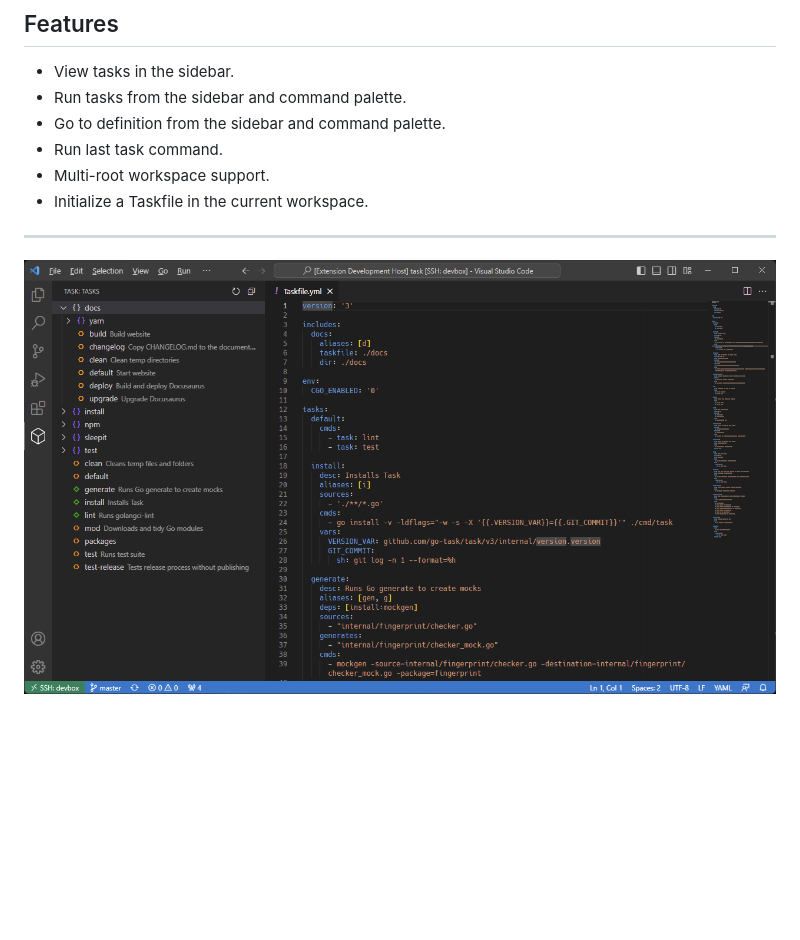
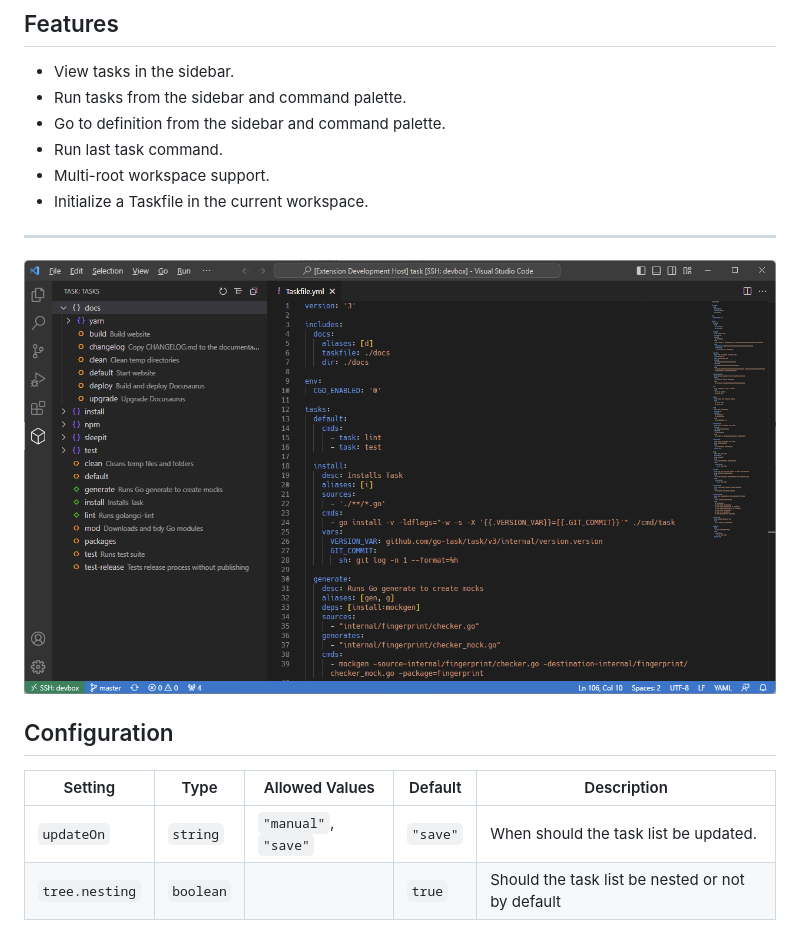
Before and after one commit to go-task/vscode-task, a Markdown page: README.md, the part around the change. Drawn GitHub-style; pictures changed too: res/preview.png; blank space fills up the shorter version.

Commit message:
feat: toggle tree view nesting

```diff
--- a/README.md
+++ b/README.md
@@ -29,3 +29,10 @@
 ---
 
 ![Task for Visual Studio Code Preview](./res/preview.png)
+
+## Configuration
+
+| Setting        | Type      | Allowed Values       | Default  | Description                                      |
+| -------------- | --------- | -------------------- | -------- | ------------------------------------------------ |
+| `updateOn`     | `string`  | `"manual"`, `"save"` | `"save"` | When should the task list be updated.            |
+| `tree.nesting` | `boolean` |                      | `true`   | Should the task list be nested or not by default |
```
Also changed, not shown: CHANGELOG.md (+2 -0 lines), 7 other files.
